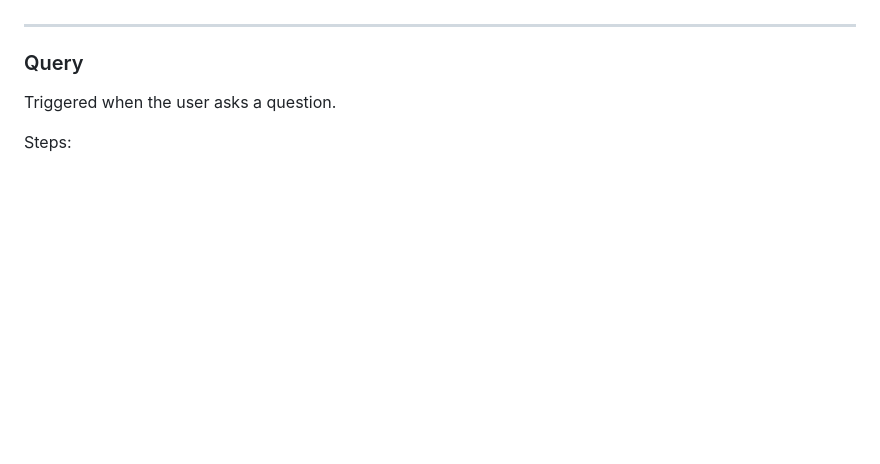
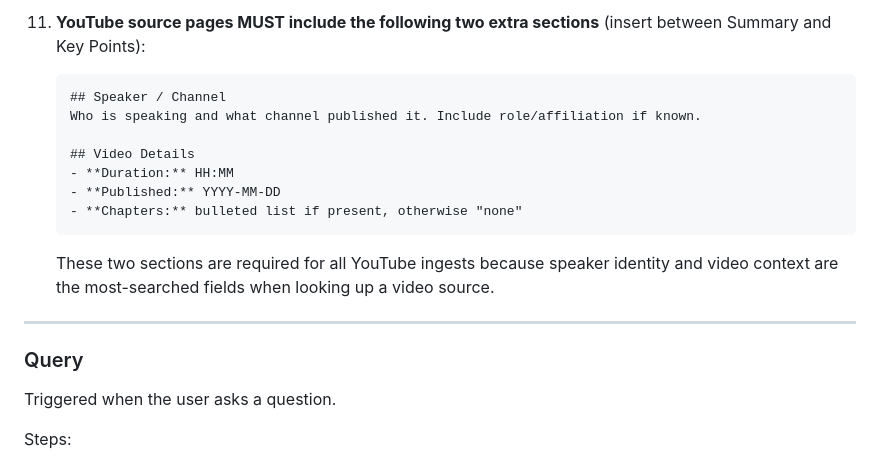
Before and after one commit to mhaegeman/jarvis, a Markdown page: second-brain/CLAUDE.md, the part around one of its changes. GitHub-like rendering; blank space fills up the shorter version.

Commit message:
feat(second-brain): add Ingest YouTube operation to CLAUDE.md

````diff
--- a/second-brain/CLAUDE.md
+++ b/second-brain/CLAUDE.md
@@ -281,3 +348,17 @@ Steps:
+11. **YouTube source pages MUST include the following two extra sections** (insert between Summary and Key Points):
+
+    ```markdown
+    ## Speaker / Channel
+    Who is speaking and what channel published it. Include role/affiliation if known.
+
+    ## Video Details
+    - **Duration:** HH:MM
+    - **Published:** YYYY-MM-DD
+    - **Chapters:** bulleted list if present, otherwise "none"
+    ```
+
+    These two sections are required for all YouTube ingests because speaker identity and video context are the most-searched fields when looking up a video source.
+
 ---
 
 ### Query
````
Also changed, not shown: other parts of second-brain/CLAUDE.md (+67 -0 lines).
